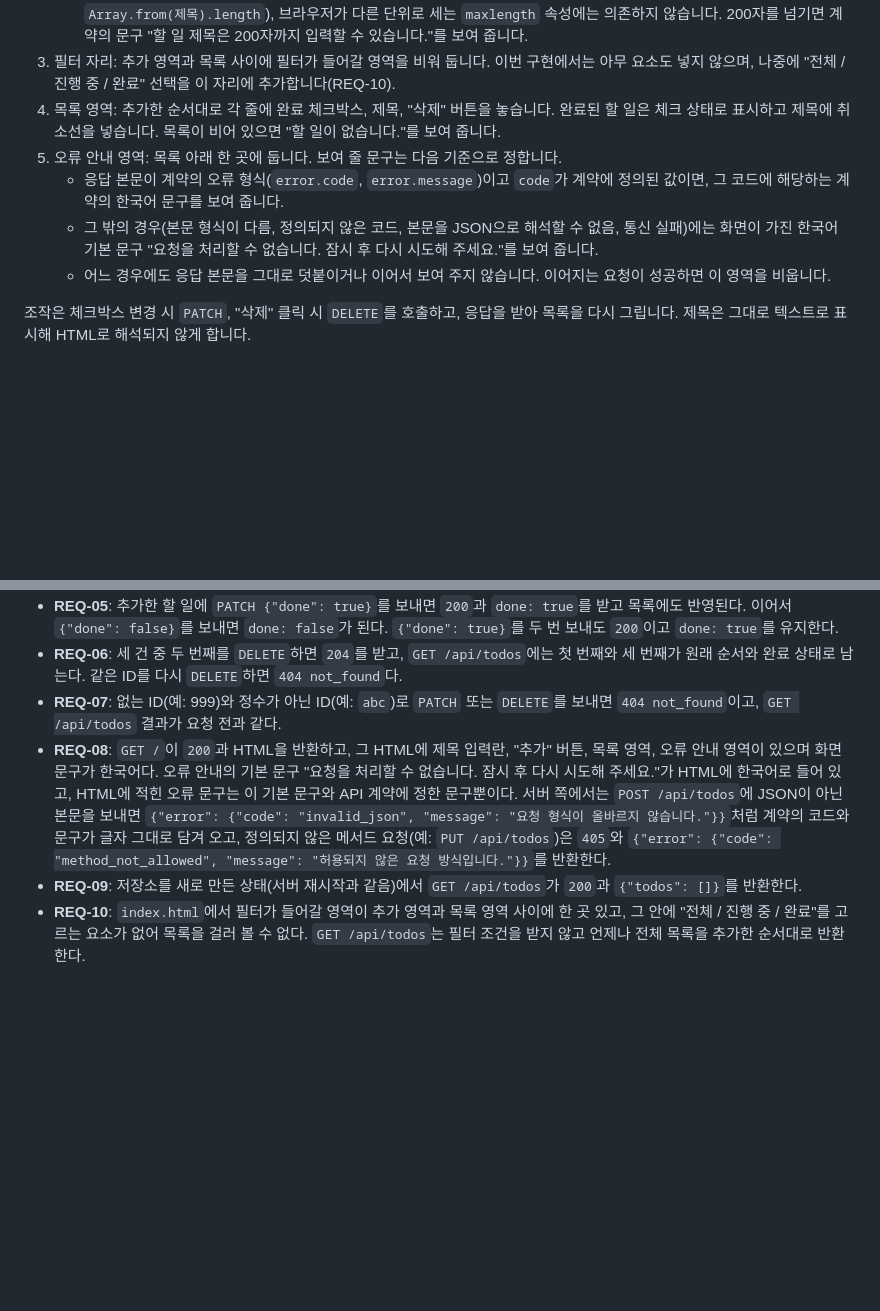
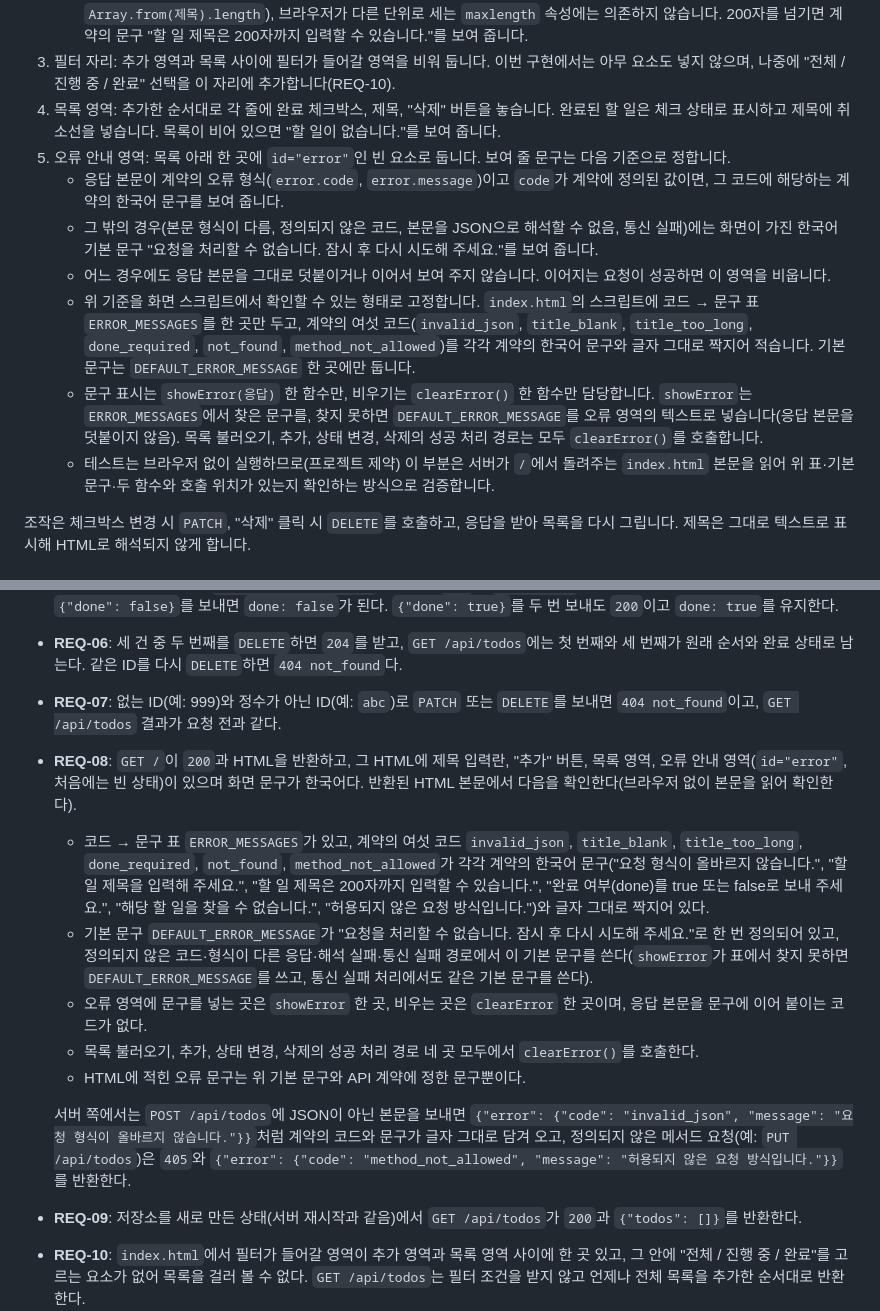
Before and after one commit to jhlim2-forks/symphony-todo-simulation, a Markdown page: docs/design.md, 2 parts joined by grey strips. Rendered like a GitHub page; blank space fills up the shorter version.

Commit message:
docs: 검토 의견 반영 (#4)

```diff
--- a/docs/design.md
+++ b/docs/design.md
@@ -40,10 +40,13 @@
    - 길이 판정의 기준은 서버의 유니코드 문자 수(REQ-03)입니다. 화면에서 미리 막을 때도 같은 기준으로 세며(예: `Array.from(제목).length`), 브라우저가 다른 단위로 세는 `maxlength` 속성에는 의존하지 않습니다. 200자를 넘기면 계약의 문구 "할 일 제목은 200자까지 입력할 수 있습니다."를 보여 줍니다.
 3. 필터 자리: 추가 영역과 목록 사이에 필터가 들어갈 영역을 비워 둡니다. 이번 구현에서는 아무 요소도 넣지 않으며, 나중에 "전체 / 진행 중 / 완료" 선택을 이 자리에 추가합니다(REQ-10).
 4. 목록 영역: 추가한 순서대로 각 줄에 완료 체크박스, 제목, "삭제" 버튼을 놓습니다. 완료된 할 일은 체크 상태로 표시하고 제목에 취소선을 넣습니다. 목록이 비어 있으면 "할 일이 없습니다."를 보여 줍니다.
-5. 오류 안내 영역: 목록 아래 한 곳에 둡니다. 보여 줄 문구는 다음 기준으로 정합니다.
+5. 오류 안내 영역: 목록 아래 한 곳에 `id="error"`인 빈 요소로 둡니다. 보여 줄 문구는 다음 기준으로 정합니다.
    - 응답 본문이 계약의 오류 형식(`error.code`, `error.message`)이고 `code`가 계약에 정의된 값이면, 그 코드에 해당하는 계약의 한국어 문구를 보여 줍니다.
    - 그 밖의 경우(본문 형식이 다름, 정의되지 않은 코드, 본문을 JSON으로 해석할 수 없음, 통신 실패)에는 화면이 가진 한국어 기본 문구 "요청을 처리할 수 없습니다. 잠시 후 다시 시도해 주세요."를 보여 줍니다.
    - 어느 경우에도 응답 본문을 그대로 덧붙이거나 이어서 보여 주지 않습니다. 이어지는 요청이 성공하면 이 영역을 비웁니다.
+   - 위 기준을 화면 스크립트에서 확인할 수 있는 형태로 고정합니다. `index.html`의 스크립트에 코드 → 문구 표 `ERROR_MESSAGES`를 한 곳만 두고, 계약의 여섯 코드(`invalid_json`, `title_blank`, `title_too_long`, `done_required`, `not_found`, `method_not_allowed`)를 각각 계약의 한국어 문구와 글자 그대로 짝지어 적습니다. 기본 문구는 `DEFAULT_ERROR_MESSAGE` 한 곳에만 둡니다.
+   - 문구 표시는 `showError(응답)` 한 함수만, 비우기는 `clearError()` 한 함수만 담당합니다. `showError`는 `ERROR_MESSAGES`에서 찾은 문구를, 찾지 못하면 `DEFAULT_ERROR_MESSAGE`를 오류 영역의 텍스트로 넣습니다(응답 본문을 덧붙이지 않음). 목록 불러오기, 추가, 상태 변경, 삭제의 성공 처리 경로는 모두 `clearError()`를 호출합니다.
+   - 테스트는 브라우저 없이 실행하므로(프로젝트 제약) 이 부분은 서버가 `/`에서 돌려주는 `index.html` 본문을 읽어 위 표·기본 문구·두 함수와 호출 위치가 있는지 확인하는 방식으로 검증합니다.
 
 조작은 체크박스 변경 시 `PATCH`, "삭제" 클릭 시 `DELETE`를 호출하고, 응답을 받아 목록을 다시 그립니다. 제목은 그대로 텍스트로 표시해 HTML로 해석되지 않게 합니다.
 
@@ -56,7 +59,14 @@
 - **REQ-05**: 추가한 할 일에 `PATCH {"done": true}`를 보내면 `200`과 `done: true`를 받고 목록에도 반영된다. 이어서 `{"done": false}`를 보내면 `done: false`가 된다. `{"done": true}`를 두 번 보내도 `200`이고 `done: true`를 유지한다.
 - **REQ-06**: 세 건 중 두 번째를 `DELETE`하면 `204`를 받고, `GET /api/todos`에는 첫 번째와 세 번째가 원래 순서와 완료 상태로 남는다. 같은 ID를 다시 `DELETE`하면 `404 not_found`다.
 - **REQ-07**: 없는 ID(예: 999)와 정수가 아닌 ID(예: `abc`)로 `PATCH` 또는 `DELETE`를 보내면 `404 not_found`이고, `GET /api/todos` 결과가 요청 전과 같다.
-- **REQ-08**: `GET /`이 `200`과 HTML을 반환하고, 그 HTML에 제목 입력란, "추가" 버튼, 목록 영역, 오류 안내 영역이 있으며 화면 문구가 한국어다. 오류 안내의 기본 문구 "요청을 처리할 수 없습니다. 잠시 후 다시 시도해 주세요."가 HTML에 한국어로 들어 있고, HTML에 적힌 오류 문구는 이 기본 문구와 API 계약에 정한 문구뿐이다. 서버 쪽에서는 `POST /api/todos`에 JSON이 아닌 본문을 보내면 `{"error": {"code": "invalid_json", "message": "요청 형식이 올바르지 않습니다."}}`처럼 계약의 코드와 문구가 글자 그대로 담겨 오고, 정의되지 않은 메서드 요청(예: `PUT /api/todos`)은 `405`와 `{"error": {"code": "method_not_allowed", "message": "허용되지 않은 요청 방식입니다."}}`를 반환한다.
+- **REQ-08**: `GET /`이 `200`과 HTML을 반환하고, 그 HTML에 제목 입력란, "추가" 버튼, 목록 영역, 오류 안내 영역(`id="error"`, 처음에는 빈 상태)이 있으며 화면 문구가 한국어다. 반환된 HTML 본문에서 다음을 확인한다(브라우저 없이 본문을 읽어 확인한다).
+  - 코드 → 문구 표 `ERROR_MESSAGES`가 있고, 계약의 여섯 코드 `invalid_json`, `title_blank`, `title_too_long`, `done_required`, `not_found`, `method_not_allowed`가 각각 계약의 한국어 문구("요청 형식이 올바르지 않습니다.", "할 일 제목을 입력해 주세요.", "할 일 제목은 200자까지 입력할 수 있습니다.", "완료 여부(done)를 true 또는 false로 보내 주세요.", "해당 할 일을 찾을 수 없습니다.", "허용되지 않은 요청 방식입니다.")와 글자 그대로 짝지어 있다.
+  - 기본 문구 `DEFAULT_ERROR_MESSAGE`가 "요청을 처리할 수 없습니다. 잠시 후 다시 시도해 주세요."로 한 번 정의되어 있고, 정의되지 않은 코드·형식이 다른 응답·해석 실패·통신 실패 경로에서 이 기본 문구를 쓴다(`showError`가 표에서 찾지 못하면 `DEFAULT_ERROR_MESSAGE`를 쓰고, 통신 실패 처리에서도 같은 기본 문구를 쓴다).
+  - 오류 영역에 문구를 넣는 곳은 `showError` 한 곳, 비우는 곳은 `clearError` 한 곳이며, 응답 본문을 문구에 이어 붙이는 코드가 없다.
+  - 목록 불러오기, 추가, 상태 변경, 삭제의 성공 처리 경로 네 곳 모두에서 `clearError()`를 호출한다.
+  - HTML에 적힌 오류 문구는 위 기본 문구와 API 계약에 정한 문구뿐이다.
+
+  서버 쪽에서는 `POST /api/todos`에 JSON이 아닌 본문을 보내면 `{"error": {"code": "invalid_json", "message": "요청 형식이 올바르지 않습니다."}}`처럼 계약의 코드와 문구가 글자 그대로 담겨 오고, 정의되지 않은 메서드 요청(예: `PUT /api/todos`)은 `405`와 `{"error": {"code": "method_not_allowed", "message": "허용되지 않은 요청 방식입니다."}}`를 반환한다.
 - **REQ-09**: 저장소를 새로 만든 상태(서버 재시작과 같음)에서 `GET /api/todos`가 `200`과 `{"todos": []}`를 반환한다.
 - **REQ-10**: `index.html`에서 필터가 들어갈 영역이 추가 영역과 목록 영역 사이에 한 곳 있고, 그 안에 "전체 / 진행 중 / 완료"를 고르는 요소가 없어 목록을 걸러 볼 수 없다. `GET /api/todos`는 필터 조건을 받지 않고 언제나 전체 목록을 추가한 순서대로 반환한다.
 
```
